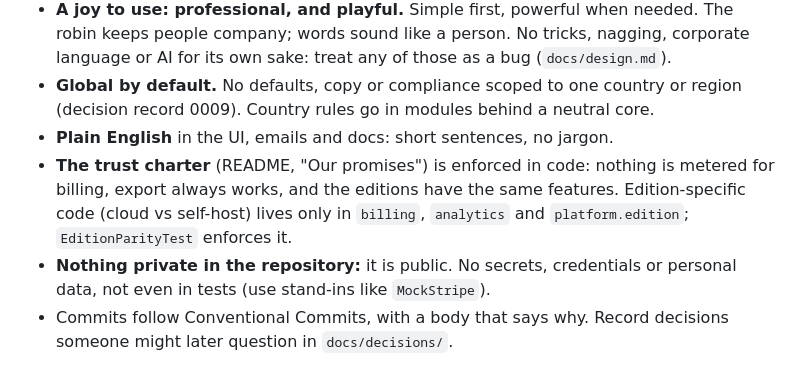
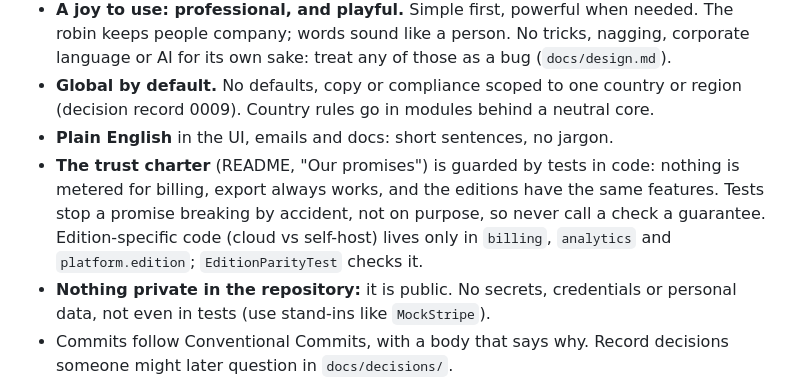
Before and after one commit to honestrobin/time, a Markdown page: CLAUDE.md, the part around the change. GitHub-like rendering.

```diff
--- a/CLAUDE.md
+++ b/CLAUDE.md
@@ -18,10 +18,11 @@ decisions are recorded in `docs/decisions/`.
 - **Global by default.** No defaults, copy or compliance scoped to one country or region
   (decision record 0009). Country rules go in modules behind a neutral core.
 - **Plain English** in the UI, emails and docs: short sentences, no jargon.
-- **The trust charter** (README, "Our promises") is enforced in code: nothing is metered for
-  billing, export always works, and the editions have the same features. Edition-specific code
+- **The trust charter** (README, "Our promises") is guarded by tests in code: nothing is metered
+  for billing, export always works, and the editions have the same features. Tests stop a promise
+  breaking by accident, not on purpose, so never call a check a guarantee. Edition-specific code
   (cloud vs self-host) lives only in `billing`, `analytics` and `platform.edition`;
-  `EditionParityTest` enforces it.
+  `EditionParityTest` checks it.
 - **Nothing private in the repository:** it is public. No secrets, credentials or personal data,
   not even in tests (use stand-ins like `MockStripe`).
 - Commits follow Conventional Commits, with a body that says why. Record decisions someone might
```
Also changed, not shown: README.md (+5 -1 lines).
